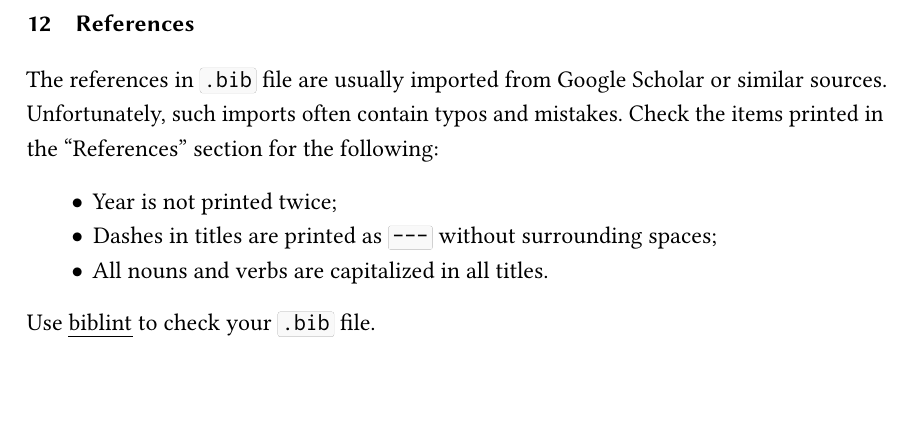
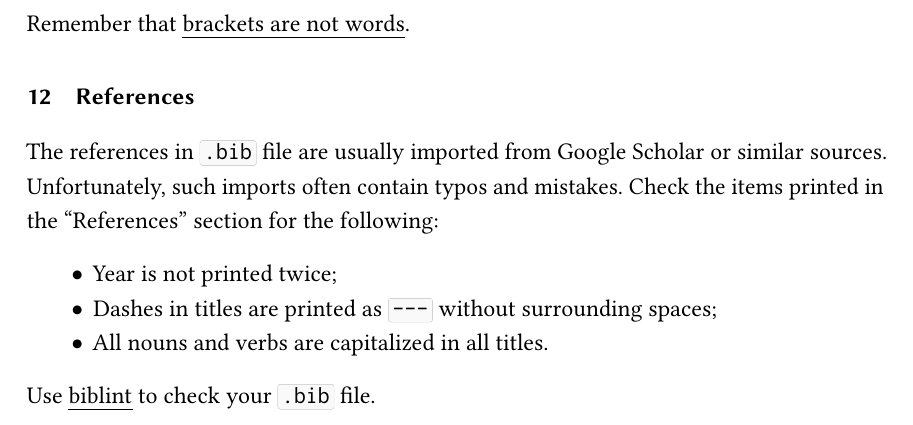
Before and after one commit to yegor256/latex-best-practices, a LaTeX paper (main.tex): part of page 5 of 5, cut at the place of the change, the shorter picture padded with empty space. Compiled offline with pdfLaTeX.

Commit message:
brackets

```diff
--- a/main.tex
+++ b/main.tex
@@ -213,6 +213,8 @@ Prefer \ff{\char`\\citet} over \ff{\char`\\citep}, making references more obviou
 
 Don't type author names or reference titles directly, only use \ff{\char`\\cite*} commands.
 
+Remember that \href{https://www.ece.ucdavis.edu/~jowens/biberrors.html}{brackets are not words}.
+
 \section{References}
 
 The references in \ff{.bib} file are usually imported from Google Scholar or similar sources. Unfortunately, such imports often contain typos and mistakes. Check the items printed in the ``References'' section for the following:
```
